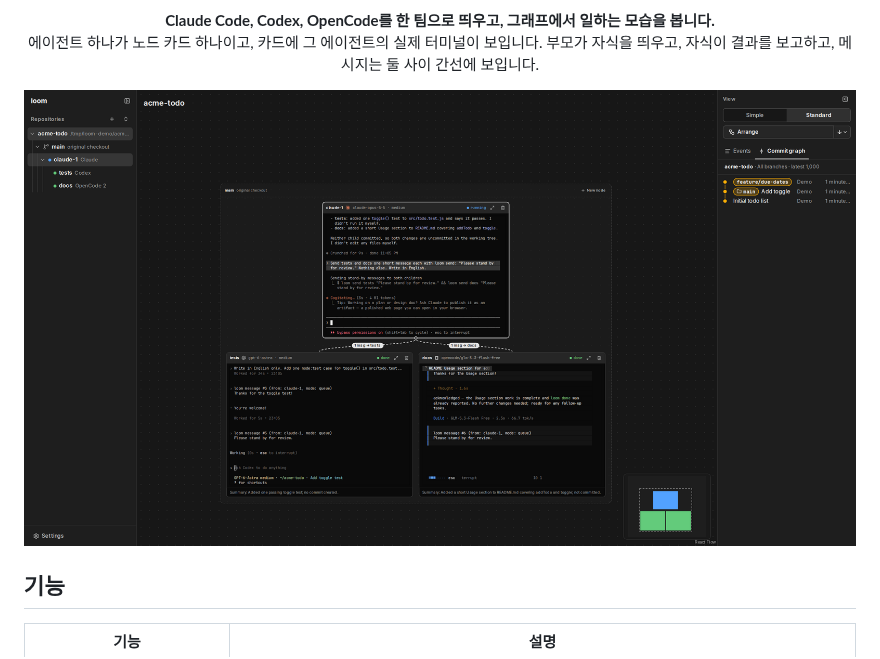
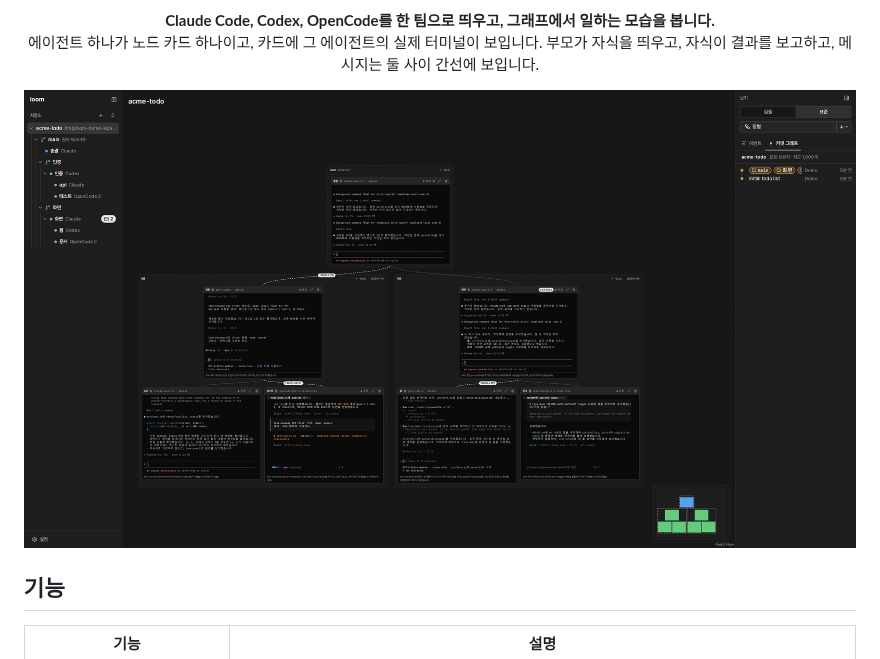
Before and after one commit to BrownC98/loom, a Markdown page: README.ko.md, the part around the change. GitHub-like rendering; pictures changed too: docs/images/hero.ko.png (added), docs/images/hero.png.

```diff
--- a/README.ko.md
+++ b/README.ko.md
@@ -18,7 +18,7 @@
 </p>
 
 <p align="center">
-  <img src="docs/images/hero.png" alt="loom 그래프: 한 워크트리에 Claude Code 총괄과 Codex 자식, OpenCode 2 자식이 있다. 카드마다 실시간 터미널과 모델이 보인다. 간선에 1 msg → tests, 1 msg → docs가 보인다. 카드 터미널에 loom message 머리말이 보인다. 오른쪽에 커밋 그래프가 있다." width="960">
+  <img src="docs/images/hero.ko.png" alt="세 단계 loom 그래프: main에 Claude Code 총괄이 있고, 코디 둘(Codex 인증, Claude Code 화면)이 각자 워크트리 묶음에서 워커 둘(Claude Code, Codex, OpenCode 2)을 둔다. 카드마다 실시간 터미널과 모델이 보인다. 간선에 총괄 → 인증, 인증 → 테스트, 폼 → 화면 메시지가 보이고, 터미널에 loom message 머리말이 보인다. 오른쪽에 커밋 그래프가 있다." width="960">
 </p>
 
 ## 기능
```
Also changed, not shown: README.md (+1 -1 lines), docs/design.md (+2 -2 lines), 10 other files.
